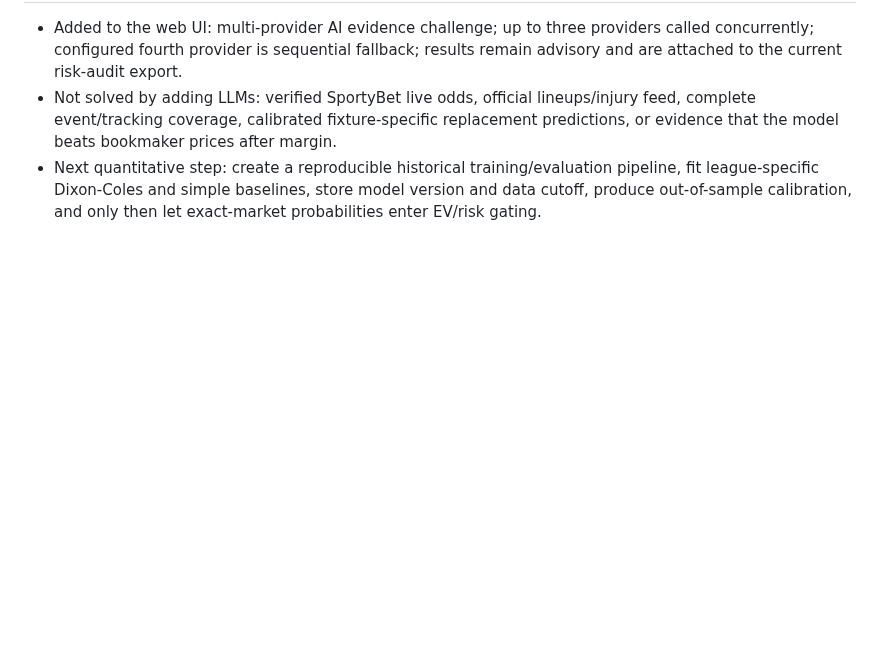
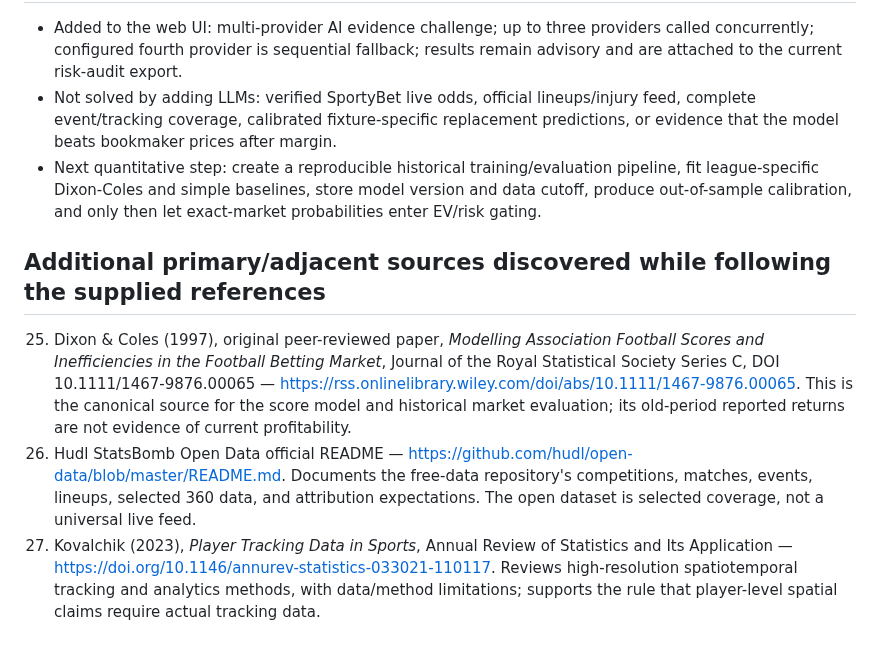
Before and after one commit to edoborrmagdalene9-dev/universal-football-intelligence, a Markdown page: research/ufi-model-brain.md, the part around the change. GitHub-like rendering; blank space fills up the shorter version.

Commit message:
Add canonical Dixon-Coles and tracking/data references

```diff
--- a/research/ufi-model-brain.md
+++ b/research/ufi-model-brain.md
@@ -56,3 +56,10 @@ The 24 URLs supplied by the project owner are preserved below. Pages and papers
 - Added to the web UI: multi-provider AI evidence challenge; up to three providers called concurrently; configured fourth provider is sequential fallback; results remain advisory and are attached to the current risk-audit export.
 - Not solved by adding LLMs: verified SportyBet live odds, official lineups/injury feed, complete event/tracking coverage, calibrated fixture-specific replacement predictions, or evidence that the model beats bookmaker prices after margin.
 - Next quantitative step: create a reproducible historical training/evaluation pipeline, fit league-specific Dixon-Coles and simple baselines, store model version and data cutoff, produce out-of-sample calibration, and only then let exact-market probabilities enter EV/risk gating.
+
+
+## Additional primary/adjacent sources discovered while following the supplied references
+
+25. Dixon & Coles (1997), original peer-reviewed paper, *Modelling Association Football Scores and Inefficiencies in the Football Betting Market*, Journal of the Royal Statistical Society Series C, DOI 10.1111/1467-9876.00065 — https://rss.onlinelibrary.wiley.com/doi/abs/10.1111/1467-9876.00065. This is the canonical source for the score model and historical market evaluation; its old-period reported returns are not evidence of current profitability.
+26. Hudl StatsBomb Open Data official README — https://github.com/hudl/open-data/blob/master/README.md. Documents the free-data repository's competitions, matches, events, lineups, selected 360 data, and attribution expectations. The open dataset is selected coverage, not a universal live feed.
+27. Kovalchik (2023), *Player Tracking Data in Sports*, Annual Review of Statistics and Its Application — https://doi.org/10.1146/annurev-statistics-033021-110117. Reviews high-resolution spatiotemporal tracking and analytics methods, with data/method limitations; supports the rule that player-level spatial claims require actual tracking data.
```
